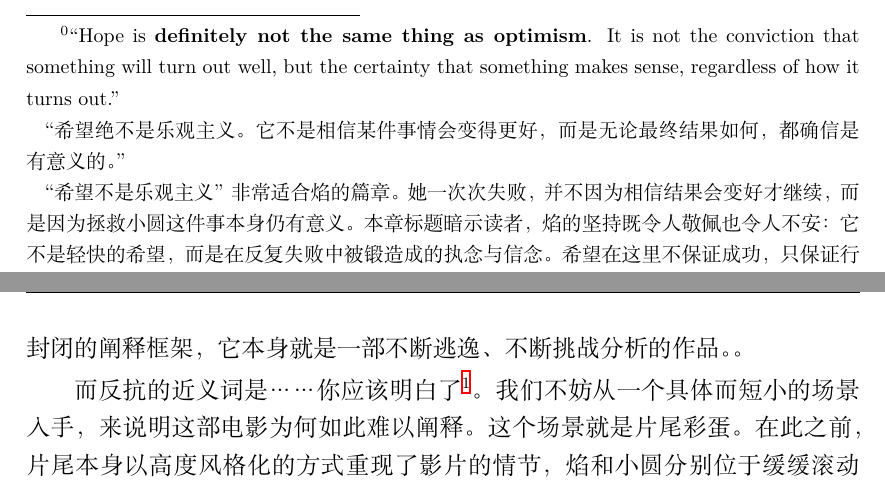
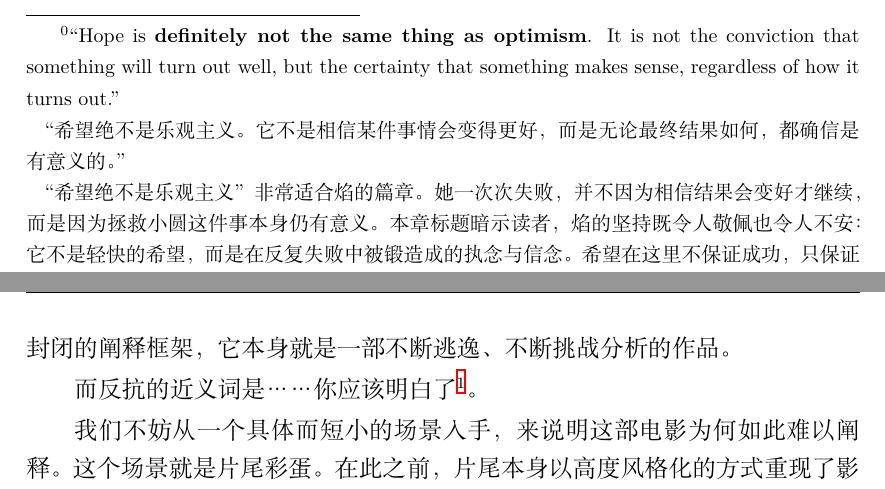
Before and after one commit to JoinNico/The-Very-Soil, a LaTeX book (main.tex, which reads parts/part01/chapter10_zh.tex, parts/part03/chapter16_zh.tex): two parts of pages 48 and 82 of 112, joined at a grey line, cut so that both start at the same text. Compiled offline with XeLaTeX.

Commit message:
docs: fix several typos and format issues
Signed-off-by: JoinNico <149471066+JoinNico@users.noreply.github.com>

```diff
--- a/parts/part01/chapter10_zh.tex
+++ b/parts/part01/chapter10_zh.tex
@@ -8,7 +8,7 @@
     \par
     “希望绝不是乐观主义。它不是相信某件事情会变得更好，而是无论最终结果如何，都确信是有意义的。”
     \par
-    “希望不是乐观主义”非常适合焰的篇章。
+    “希望绝不是乐观主义”非常适合焰的篇章。
     她一次次失败，并不因为相信结果会变好才继续，而是因为拯救小圆这件事本身仍有意义。
     本章标题暗示读者，焰的坚持既令人敬佩也令人不安：
     它不是轻快的希望，而是在反复失败中被锻造成的执念与信念。
--- a/parts/part03/chapter16_zh.tex
+++ b/parts/part03/chapter16_zh.tex
@@ -29,12 +29,13 @@
 有些文章会聚焦于具体场景的细读，有些则会追索某一主题的展开，或分析某个角色的变化过程。
 但无论是哪种方式，这些讨论最终都指向同一个核心问题：所谓“叛逆”，究竟是在反抗什么？
 在我看来，这种从不同角度逐步逼近问题的方式，是理解《叛逆的物语》唯一较为可行的路径。
-因为这部电影并不轻易服从单一、封闭的阐释框架，它本身就是一部不断逃逸、不断挑战分析的作品。。
+因为这部电影并不轻易服从单一、封闭的阐释框架，它本身就是一部不断逃逸、不断挑战分析的作品。
 
 而反抗的近义词是……你应该明白了\footnote{%
     译注：原文为``And a near-synonym for defiance is... well, you get the idea.''
          译者认为这是作者的搞怪，``defiance（反抗）''与``rebellion（叛逆）''同义，故做此译。
 }。
+
 我们不妨从一个具体而短小的场景入手，来说明这部电影为何如此难以阐释。
 这个场景就是片尾彩蛋。
 在此之前，片尾本身以高度风格化的方式重现了影片的情节，焰和小圆分别位于缓缓滚动的职员表的两侧，仿佛被其本身隔开。
```
